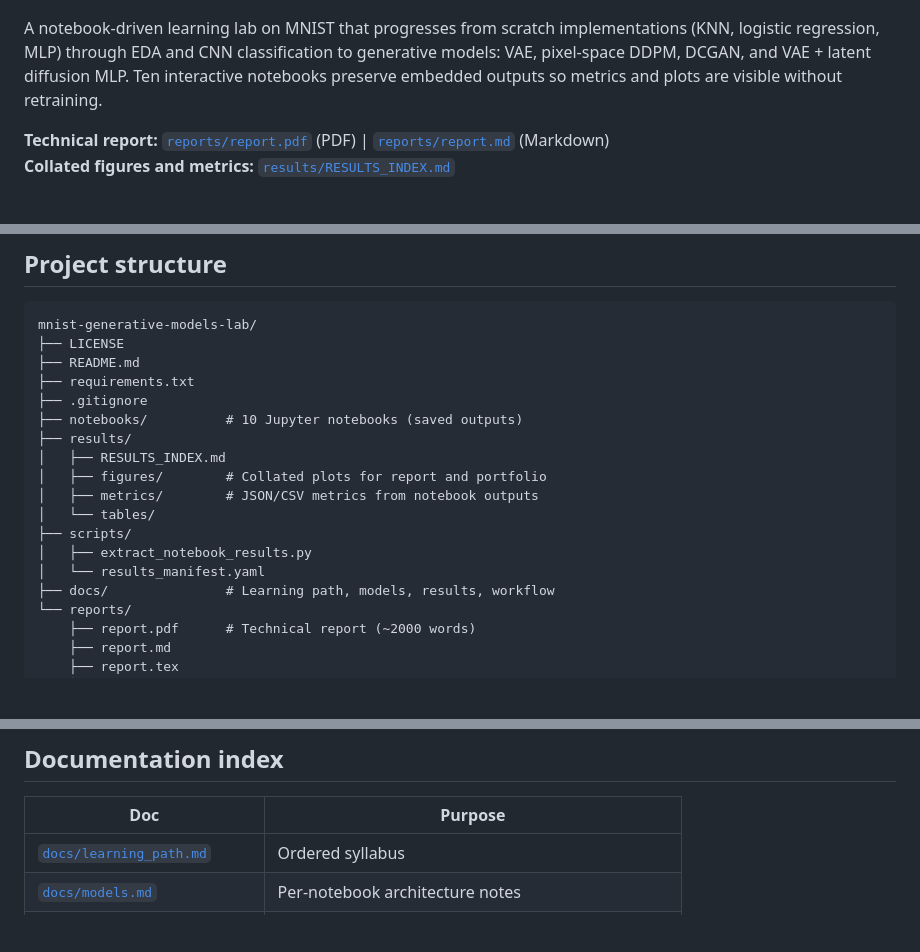
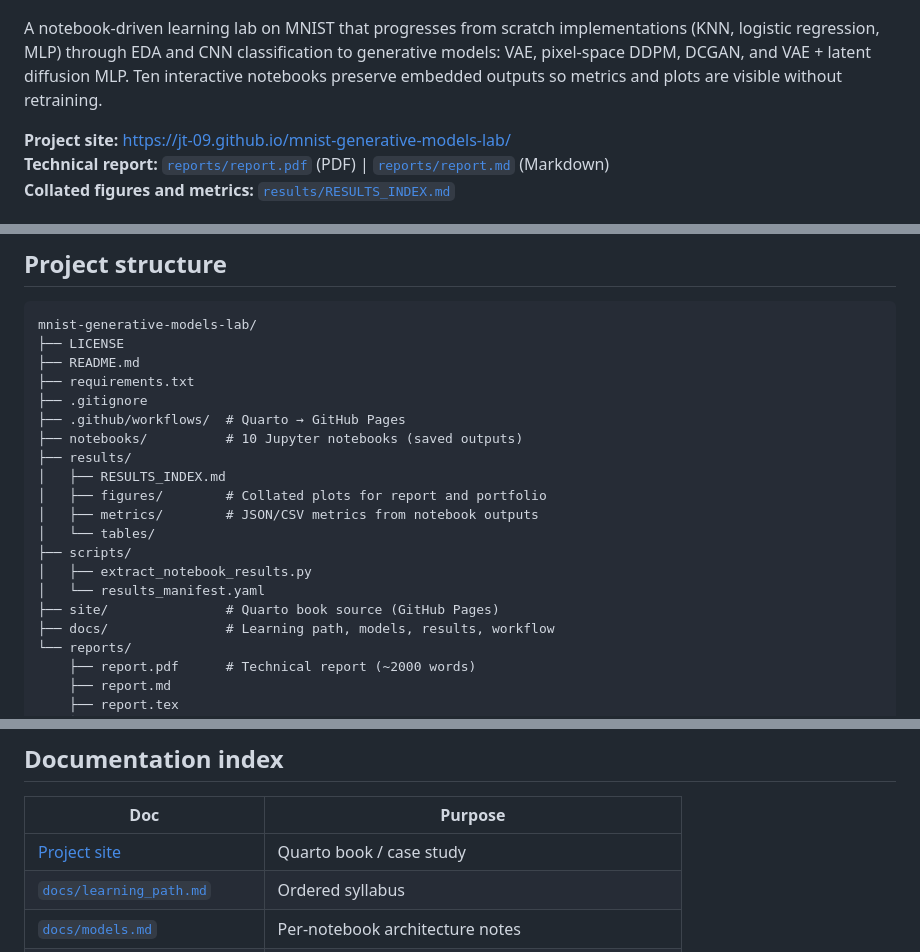
Before and after one commit to jt-09/mnist-generative-models-lab, a Markdown page: README.md, 3 parts joined by grey strips. Drawn GitHub-style; blank space fills up the shorter version.

Commit message:
docs(readme): link Quarto project site and document site folder
Point readers to the published case study URL and list the Quarto source directory in the project structure.

```diff
--- a/README.md
+++ b/README.md
@@ -8,6 +8,7 @@
 
 A notebook-driven learning lab on MNIST that progresses from scratch implementations (KNN, logistic regression, MLP) through EDA and CNN classification to generative models: VAE, pixel-space DDPM, DCGAN, and VAE + latent diffusion MLP. Ten interactive notebooks preserve embedded outputs so metrics and plots are visible without retraining.
 
+**Project site:** [https://jt-09.github.io/mnist-generative-models-lab/](https://jt-09.github.io/mnist-generative-models-lab/)
 **Technical report:** [`reports/report.pdf`](reports/report.pdf) (PDF) | [`reports/report.md`](reports/report.md) (Markdown)
 **Collated figures and metrics:** [`results/RESULTS_INDEX.md`](results/RESULTS_INDEX.md)
 
@@ -114,6 +115,7 @@ mnist-generative-models-lab/
 ├── README.md
 ├── requirements.txt
 ├── .gitignore
+├── .github/workflows/  # Quarto → GitHub Pages
 ├── notebooks/          # 10 Jupyter notebooks (saved outputs)
 ├── results/
 │   ├── RESULTS_INDEX.md
@@ -123,6 +125,7 @@ mnist-generative-models-lab/
 ├── scripts/
 │   ├── extract_notebook_results.py
 │   └── results_manifest.yaml
+├── site/               # Quarto book source (GitHub Pages)
 ├── docs/               # Learning path, models, results, workflow
 └── reports/
     ├── report.pdf      # Technical report (~2000 words)
@@ -210,6 +213,7 @@ VAE plus `LatentDiffusionMLP` in latent space. Trains VAE, extracts latents, run
 
 | Doc | Purpose |
 |-----|---------|
+| [Project site](https://jt-09.github.io/mnist-generative-models-lab/) | Quarto book / case study |
 | [`docs/learning_path.md`](docs/learning_path.md) | Ordered syllabus |
 | [`docs/models.md`](docs/models.md) | Per-notebook architecture notes |
 | [`docs/results.md`](docs/results.md) | Full metrics tables |
```
Also changed, not shown: other parts of README.md (+2 -1 lines).
